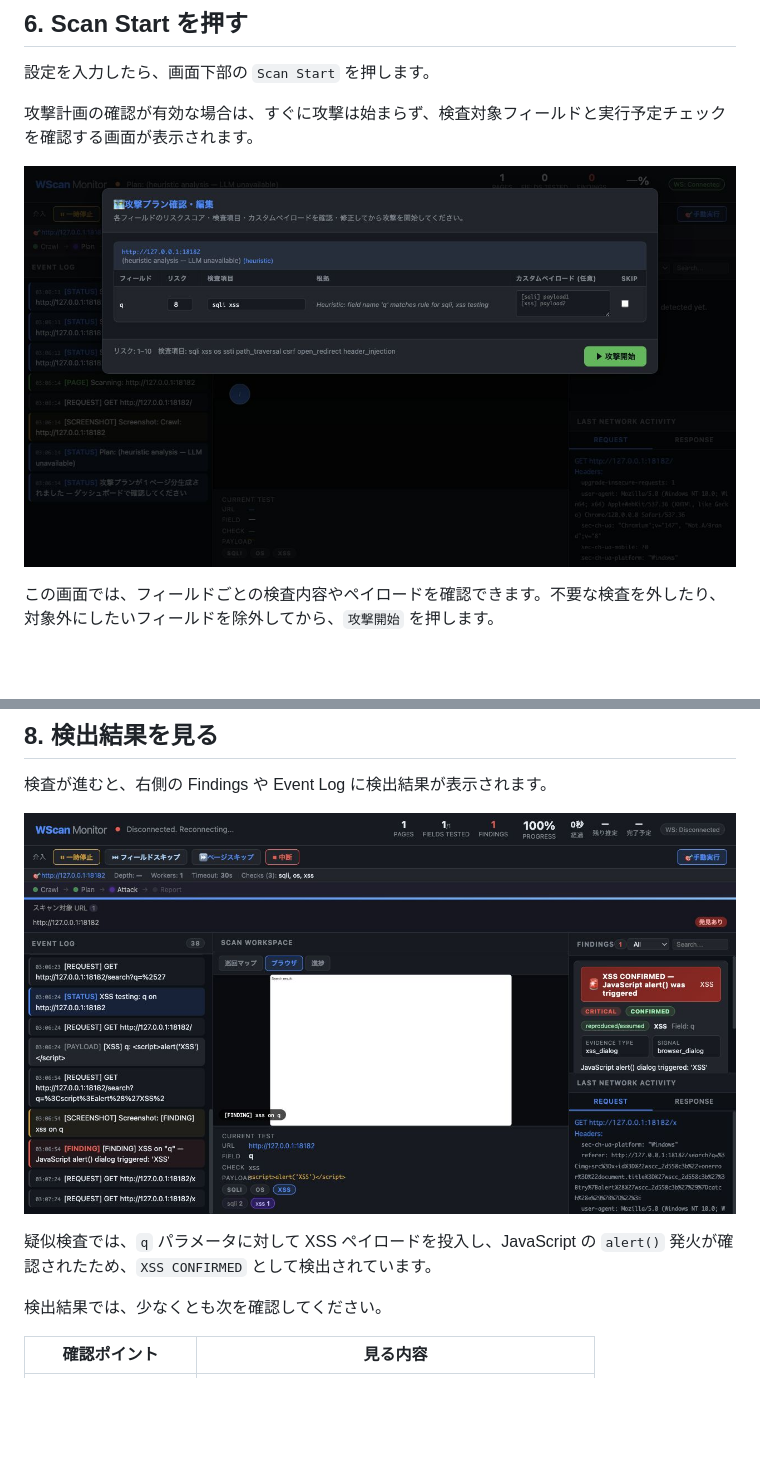
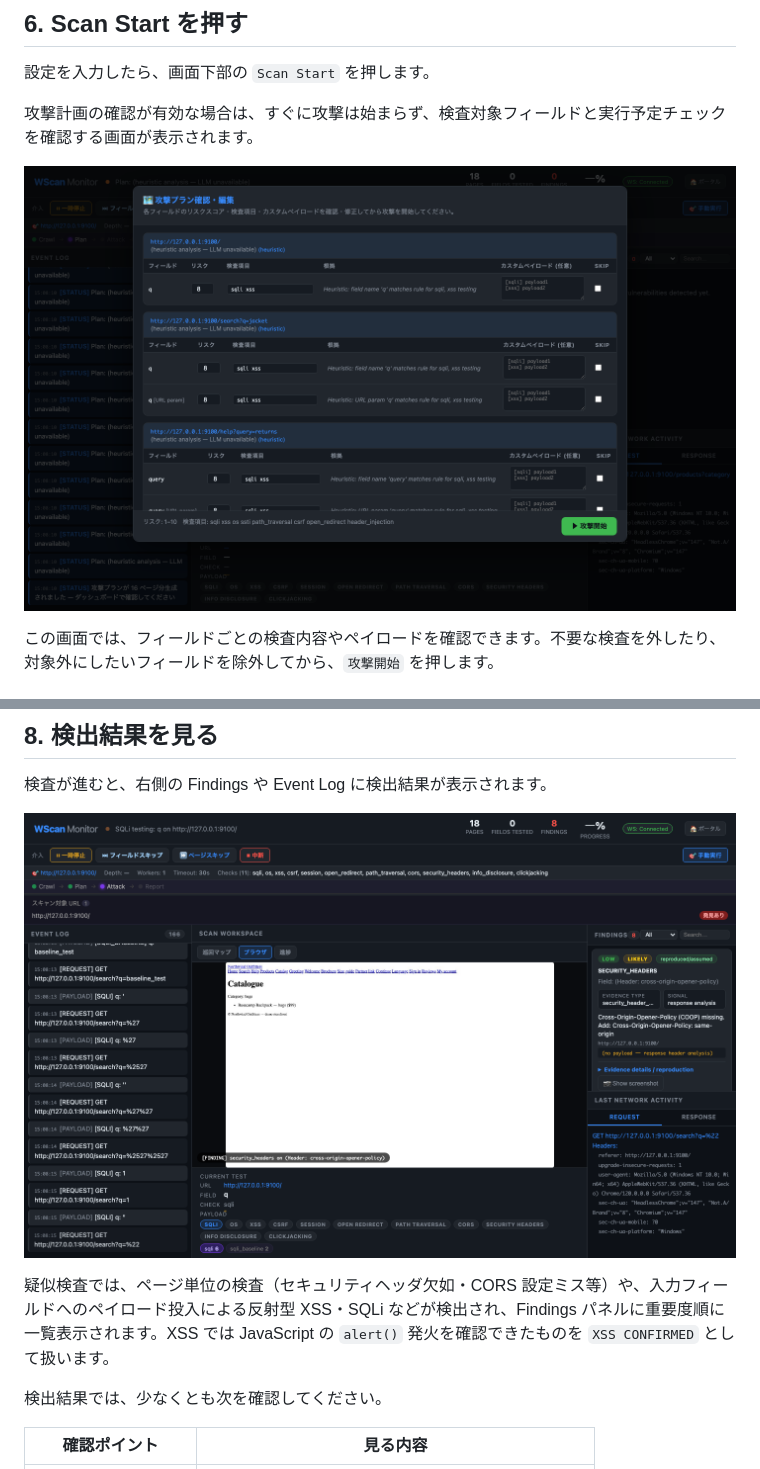
Before and after one commit to oudontabetai1-lab/Vulix, a Markdown page: docs/dashboard_usage_ja.md, 2 parts joined by grey strips. GitHub-like rendering; pictures changed too: docs/images/dashboard-results.png, docs/images/dashboard-running.png; blank space fills up the shorter version.

```diff
--- a/docs/dashboard_usage_ja.md
+++ b/docs/dashboard_usage_ja.md
@@ -143,7 +143,7 @@ Crawl -> Plan -> Attack -> Report
 
 ![検出結果の表示](images/dashboard-results.png)
 
-疑似検査では、`q` パラメータに対して XSS ペイロードを投入し、JavaScript の `alert()` 発火が確認されたため、`XSS CONFIRMED` として検出されています。
+疑似検査では、ページ単位の検査（セキュリティヘッダ欠如・CORS 設定ミス等）や、入力フィールドへのペイロード投入による反射型 XSS・SQLi などが検出され、Findings パネルに重要度順に一覧表示されます。XSS では JavaScript の `alert()` 発火を確認できたものを `XSS CONFIRMED` として扱います。
 
 検出結果では、少なくとも次を確認してください。
 
```
Also changed, not shown: other parts of docs/dashboard_usage_ja.md (+12 -12 lines), docs/images/dashboard-configured.png, docs/images/dashboard-start.png.
